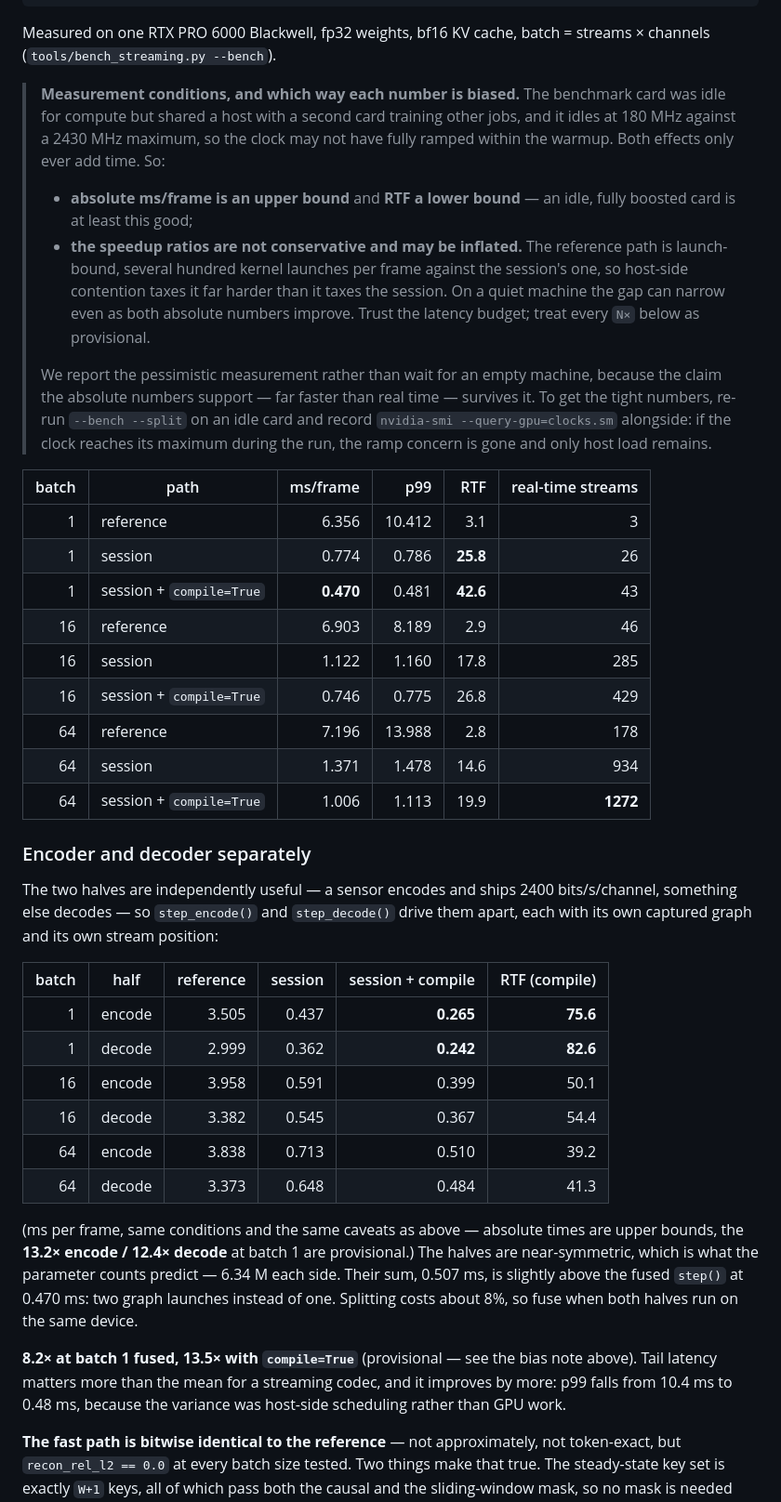
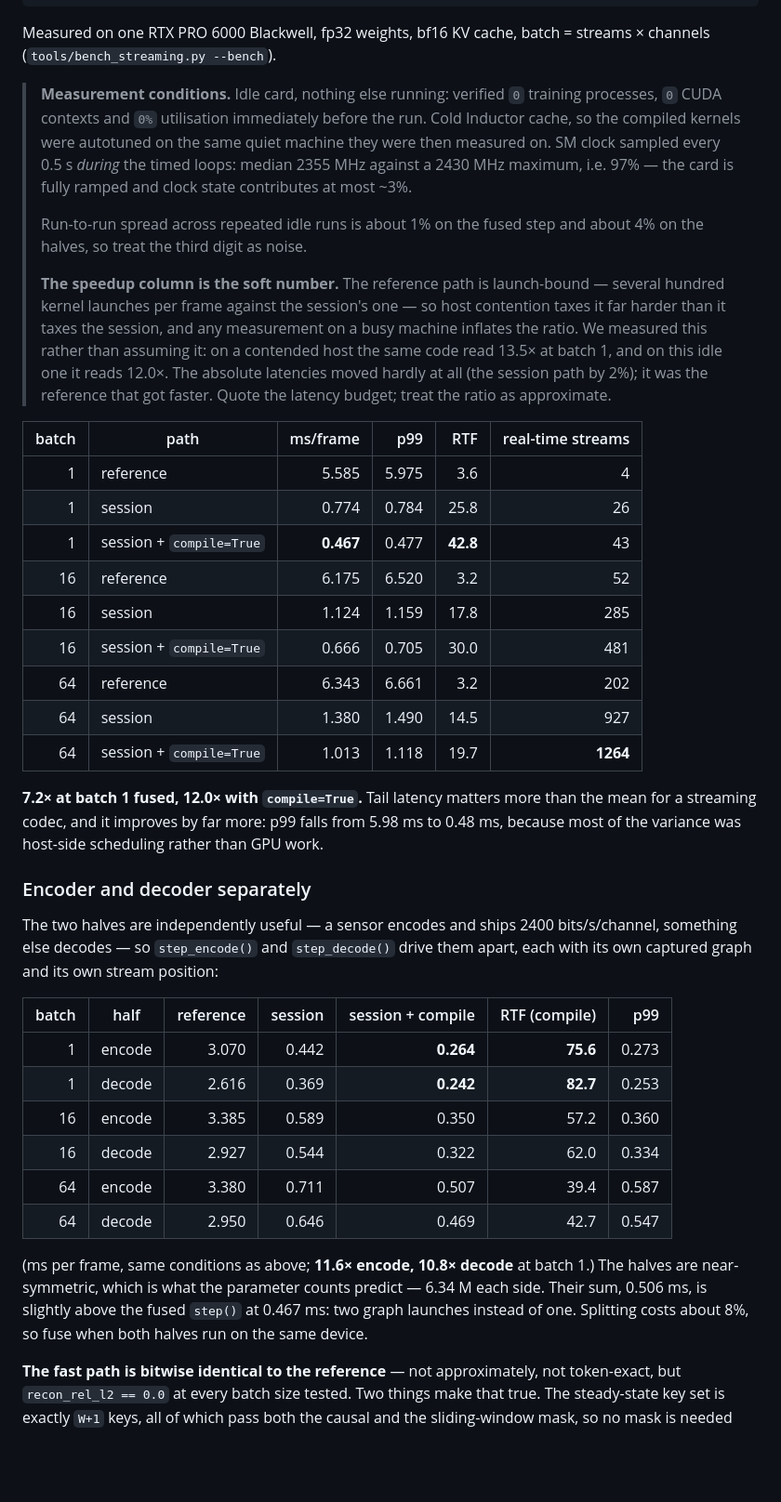
Before and after one commit to myocodec/myocodec-release, a Markdown page: README.md, the part around one of its changes. Shown at 93% size. GitHub-like rendering; blank space fills up the shorter version.

Commit message:
Re-measure on an idle card with a cold compile cache; replace provisional numbers

```diff
--- a/README.md
+++ b/README.md
@@ -156,36 +156,39 @@ for frame in stream:                       # [B, C, 40] at 2 kHz
 Measured on one RTX PRO 6000 Blackwell, fp32 weights, bf16 KV cache, batch = streams ×
 channels (`tools/bench_streaming.py --bench`).
 
-> **Measurement conditions, and which way each number is biased.** The benchmark card was
-> idle for compute but shared a host with a second card training other jobs, and it idles
-> at 180 MHz against a 2430 MHz maximum, so the clock may not have fully ramped within the
-> warmup. Both effects only ever add time. So:
+> **Measurement conditions.** Idle card, nothing else running: verified `0` training
+> processes, `0` CUDA contexts and `0%` utilisation immediately before the run. Cold
+> Inductor cache, so the compiled kernels were autotuned on the same quiet machine they
+> were then measured on. SM clock sampled every 0.5 s *during* the timed loops: median
+> 2355 MHz against a 2430 MHz maximum, i.e. 97% — the card is fully ramped and clock state
+> contributes at most ~3%.
 >
-> * **absolute ms/frame is an upper bound** and **RTF a lower bound** — an idle, fully
->   boosted card is at least this good;
-> * **the speedup ratios are not conservative and may be inflated.** The reference path is
->   launch-bound, several hundred kernel launches per frame against the session's one, so
->   host-side contention taxes it far harder than it taxes the session. On a quiet machine
->   the gap can narrow even as both absolute numbers improve. Trust the latency budget;
->   treat every `N×` below as provisional.
+> Run-to-run spread across repeated idle runs is about 1% on the fused step and about 4% on
+> the halves, so treat the third digit as noise.
 >
-> We report the pessimistic measurement rather than wait for an empty machine, because the
-> claim the absolute numbers support — far faster than real time — survives it. To get the
-> tight numbers, re-run `--bench --split` on an idle card and record
-> `nvidia-smi --query-gpu=clocks.sm` alongside: if the clock reaches its maximum during the
-> run, the ramp concern is gone and only host load remains.
+> **The speedup column is the soft number.** The reference path is launch-bound — several
+> hundred kernel launches per frame against the session's one — so host contention taxes it
+> far harder than it taxes the session, and any measurement on a busy machine inflates the
+> ratio. We measured this rather than assuming it: on a contended host the same code read
+> 13.5× at batch 1, and on this idle one it reads 12.0×. The absolute latencies moved
+> hardly at all (the session path by 2%); it was the reference that got faster. Quote the
+> latency budget; treat the ratio as approximate.
 
 | batch | path | ms/frame | p99 | RTF | real-time streams |
 |---:|---|---:|---:|---:|---:|
-| 1 | reference | 6.356 | 10.412 | 3.1 | 3 |
-| 1 | session | 0.774 | 0.786 | **25.8** | 26 |
-| 1 | session + `compile=True` | **0.470** | 0.481 | **42.6** | 43 |
-| 16 | reference | 6.903 | 8.189 | 2.9 | 46 |
-| 16 | session | 1.122 | 1.160 | 17.8 | 285 |
-| 16 | session + `compile=True` | 0.746 | 0.775 | 26.8 | 429 |
-| 64 | reference | 7.196 | 13.988 | 2.8 | 178 |
-| 64 | session | 1.371 | 1.478 | 14.6 | 934 |
-| 64 | session + `compile=True` | 1.006 | 1.113 | 19.9 | **1272** |
+| 1 | reference | 5.585 | 5.975 | 3.6 | 4 |
+| 1 | session | 0.774 | 0.784 | 25.8 | 26 |
+| 1 | session + `compile=True` | **0.467** | 0.477 | **42.8** | 43 |
+| 16 | reference | 6.175 | 6.520 | 3.2 | 52 |
+| 16 | session | 1.124 | 1.159 | 17.8 | 285 |
+| 16 | session + `compile=True` | 0.666 | 0.705 | 30.0 | 481 |
+| 64 | reference | 6.343 | 6.661 | 3.2 | 202 |
+| 64 | session | 1.380 | 1.490 | 14.5 | 927 |
+| 64 | session + `compile=True` | 1.013 | 1.118 | 19.7 | **1264** |
+
+**7.2× at batch 1 fused, 12.0× with `compile=True`.** Tail latency matters more than the
+mean for a streaming codec, and it improves by far more: p99 falls from 5.98 ms to 0.48 ms,
+because most of the variance was host-side scheduling rather than GPU work.
 
 ### Encoder and decoder separately
 
@@ -193,24 +196,19 @@ The two halves are independently useful — a sensor encodes and ships 2400 bits
 something else decodes — so `step_encode()` and `step_decode()` drive them apart, each with
 its own captured graph and its own stream position:
 
-| batch | half | reference | session | session + compile | RTF (compile) |
-|---:|---|---:|---:|---:|---:|
-| 1 | encode | 3.505 | 0.437 | **0.265** | **75.6** |
-| 1 | decode | 2.999 | 0.362 | **0.242** | **82.6** |
-| 16 | encode | 3.958 | 0.591 | 0.399 | 50.1 |
-| 16 | decode | 3.382 | 0.545 | 0.367 | 54.4 |
-| 64 | encode | 3.838 | 0.713 | 0.510 | 39.2 |
-| 64 | decode | 3.373 | 0.648 | 0.484 | 41.3 |
+| batch | half | reference | session | session + compile | RTF (compile) | p99 |
+|---:|---|---:|---:|---:|---:|---:|
+| 1 | encode | 3.070 | 0.442 | **0.264** | **75.6** | 0.273 |
+| 1 | decode | 2.616 | 0.369 | **0.242** | **82.7** | 0.253 |
+| 16 | encode | 3.385 | 0.589 | 0.350 | 57.2 | 0.360 |
+| 16 | decode | 2.927 | 0.544 | 0.322 | 62.0 | 0.334 |
+| 64 | encode | 3.380 | 0.711 | 0.507 | 39.4 | 0.587 |
+| 64 | decode | 2.950 | 0.646 | 0.469 | 42.7 | 0.547 |
 
-(ms per frame, same conditions and the same caveats as above — absolute times are upper
-bounds, the **13.2× encode / 12.4× decode** at batch 1 are provisional.) The halves are near-symmetric,
-which is what the parameter counts predict — 6.34 M each side. Their sum, 0.507 ms, is
-slightly above the fused `step()` at 0.470 ms: two graph launches instead of one. Splitting
+(ms per frame, same conditions as above; **11.6× encode, 10.8× decode** at batch 1.) The halves are near-symmetric,
+which is what the parameter counts predict — 6.34 M each side. Their sum, 0.506 ms, is
+slightly above the fused `step()` at 0.467 ms: two graph launches instead of one. Splitting
 costs about 8%, so fuse when both halves run on the same device.
-
-**8.2× at batch 1 fused, 13.5× with `compile=True`** (provisional — see the bias note above). Tail latency matters more than the mean for
-a streaming codec, and it improves by more: p99 falls from 10.4 ms to 0.48 ms, because the
-variance was host-side scheduling rather than GPU work.
 
 **The fast path is bitwise identical to the reference** — not approximately, not
 token-exact, but `recon_rel_l2 == 0.0` at every batch size tested. Two things make that
```
Also changed, not shown: other parts of README.md (+3 -3 lines).
